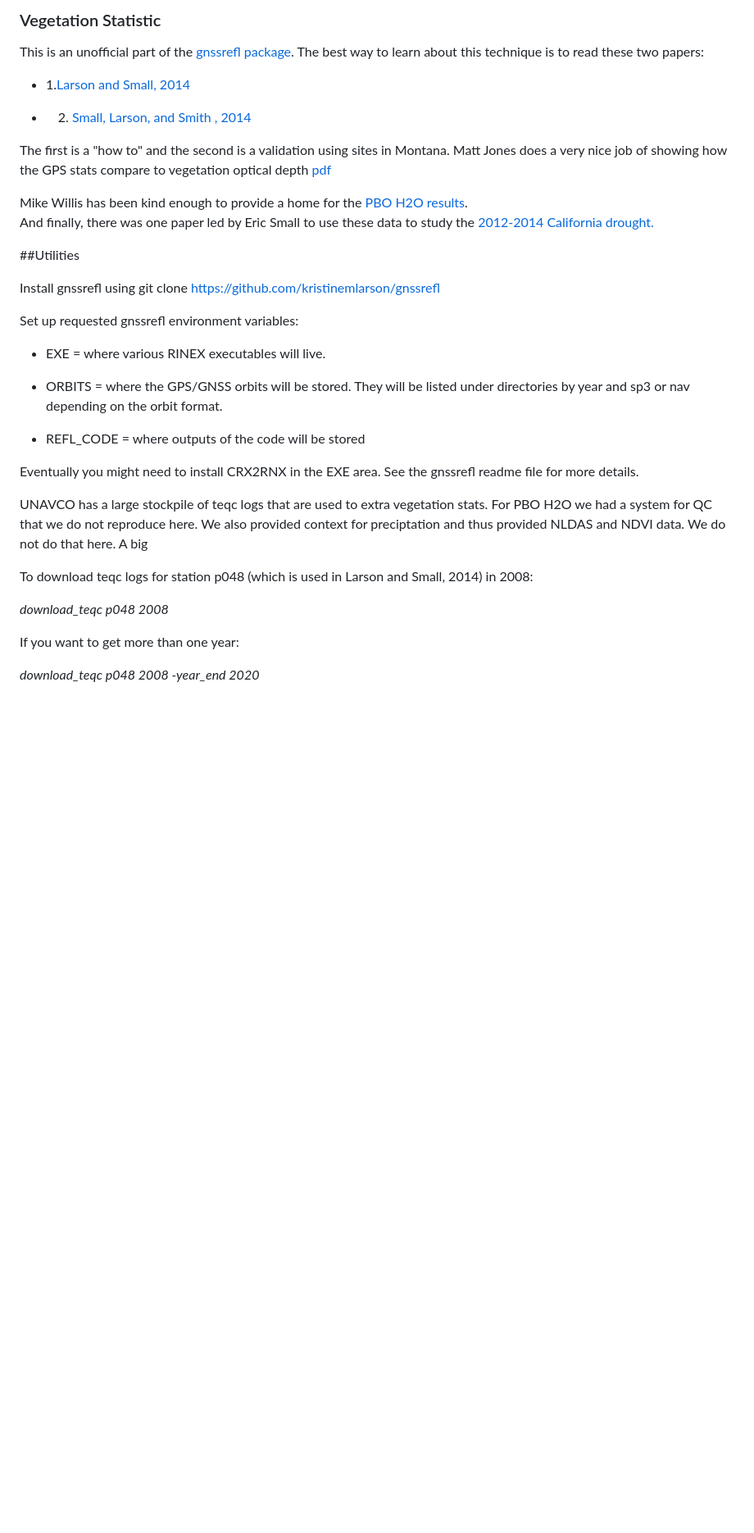
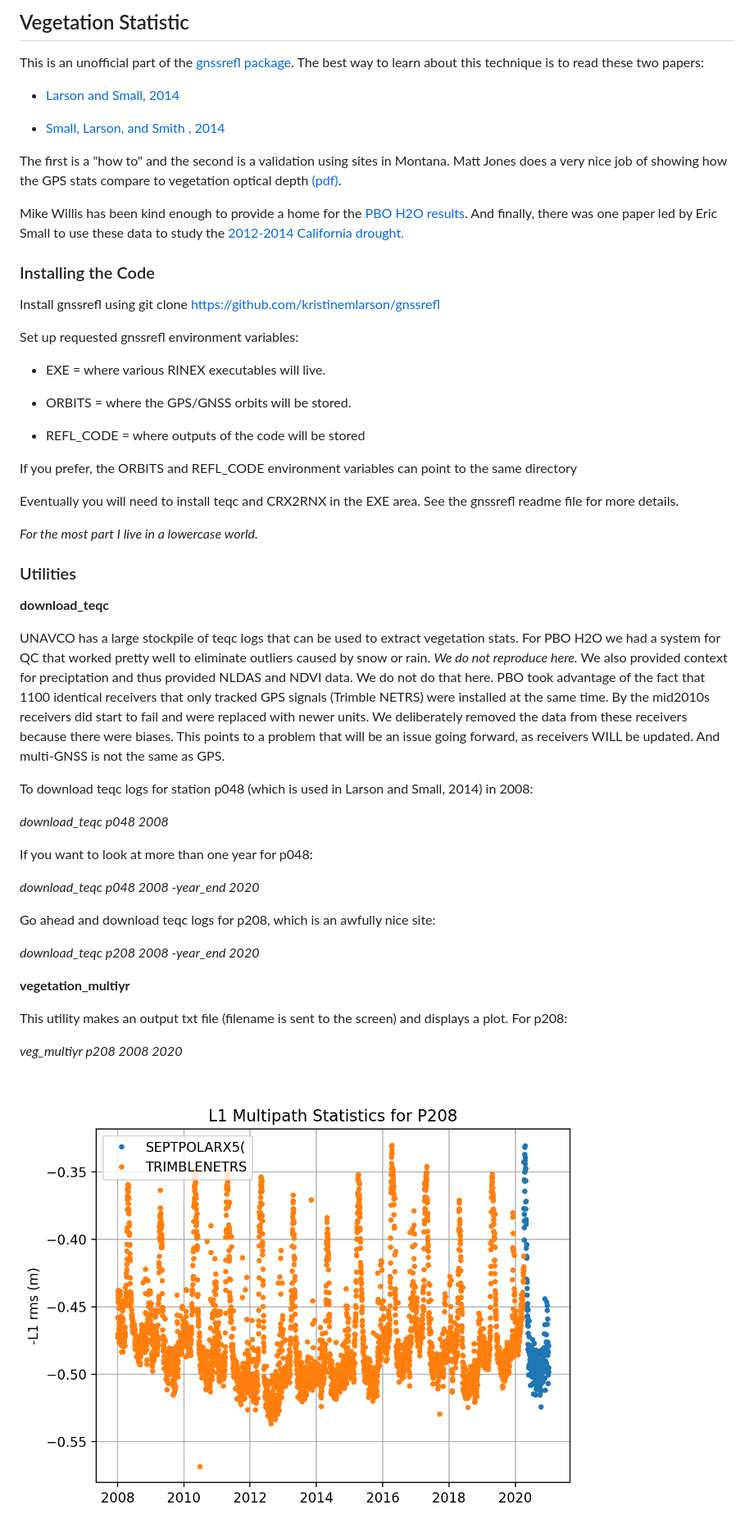
Before and after one commit to kristinemlarson/gnssrefl, a Markdown page: README_VEG.md, the part around one of its changes. Shown at 82% size. Rendered like a GitHub page; pictures changed too: docs/p208.png (added); blank space fills up the shorter version.

Commit message:
veg documentation

```diff
--- a/README_VEG.md
+++ b/README_VEG.md
@@ -1,23 +1,22 @@
-### Vegetation Statistic
+## Vegetation Statistic
 
 This is an unofficial part of the [gnssrefl package](README.md).
 The best way to learn about this technique is to read
 these two papers:
 
-* 1.[Larson and Small, 2014](https://www.kristinelarson.net/wp-content/uploads/2015/12/Larson_2014Small.pdf)
+* [Larson and Small, 2014](https://www.kristinelarson.net/wp-content/uploads/2015/12/Larson_2014Small.pdf)
 
-* 2. [Small, Larson, and Smith , 2014](https://www.kristinelarson.net/wp-content/uploads/2015/11/SmallLarsonSmith2014.pdf)
+* [Small, Larson, and Smith , 2014](https://www.kristinelarson.net/wp-content/uploads/2015/11/SmallLarsonSmith2014.pdf)
 
 The first is a "how to" and the second is a validation using sites in Montana.
 Matt Jones does a very nice job of showing how the GPS stats compare to vegetation optical depth
-[pdf](https://www.kristinelarson.net/wp-content/uploads/2015/10/JonesMJ_etal_2013.pdf)
+[(pdf)](https://www.kristinelarson.net/wp-content/uploads/2015/10/JonesMJ_etal_2013.pdf).
 
-Mike Willis has been kind enough to provide a home for the [PBO H2O results](https://cires1.colorado.edu/portal).
-And finally, there was one paper led by Eric Small to use these data to
+Mike Willis has been kind enough to provide a home for the [PBO H2O results](https://cires1.colorado.edu/portal). And finally, there was one paper led by Eric Small to use these data to
 study the [2012-2014 California drought.](https://www.kristinelarson.net/wp-content/uploads/2018/03/Small-Roesler-Larson2018-1.pdf)
 
 
-##Utilities
+### Installing the Code
 
 Install gnssrefl using git clone https://github.com/kristinemlarson/gnssrefl
 
@@ -26,23 +25,50 @@ Set up requested gnssrefl environment variables:
 
 * EXE = where various RINEX executables will live.
 
-* ORBITS = where the GPS/GNSS orbits will be stored. They will be listed under directories by
-year and sp3 or nav depending on the orbit format.
+* ORBITS = where the GPS/GNSS orbits will be stored.
 
 * REFL_CODE = where outputs of the code will be stored
 
-Eventually you might need to install CRX2RNX in the EXE area. See the gnssrefl readme file for more details.
+If you prefer, the ORBITS and REFL_CODE environment variables can point to the same directory
 
-UNAVCO has a large stockpile of teqc logs that are used to extra vegetation stats.
-For PBO H2O we had a system for QC that we do not reproduce here. We also provided context
+Eventually you will need to install teqc and CRX2RNX in the EXE area. See the gnssrefl readme file for more details.
+
+*For the most part I live in a lowercase world.*
+
+### Utilities
+
+**download_teqc**
+
+UNAVCO has a large stockpile of teqc logs that can be used to extract vegetation stats.
+For PBO H2O we had a system for QC that worked pretty well to eliminate outliers caused
+by snow or rain. *We do not reproduce here.* We also provided context
 for preciptation and thus provided NLDAS and NDVI data. We do not do that here.
-A big
+PBO took advantage of the fact that 1100 identical receivers that only tracked GPS signals (Trimble NETRS) were
+installed at the same time. By the mid2010s receivers did start to fail and were replaced
+with newer units. We deliberately removed the data from these receivers because there were
+biases. This points to a problem that will be an issue going forward, as receivers WILL be
+updated.  And multi-GNSS is not the same as GPS.
+
 
 
 To download teqc logs for station p048 (which is used in Larson and Small, 2014) in 2008:
 
 *download_teqc p048 2008*
 
-If you want to get more than one year:
+If you want to look at more than one year for p048:
 
 *download_teqc p048 2008 -year_end 2020*
+
+Go ahead and download teqc logs for p208, which is an awfully nice site:
+
+*download_teqc p208 2008 -year_end 2020*
+
+**vegetation_multiyr**
+
+This utility makes an output txt file (filename is sent to the screen) and displays a plot.
+For p208:
+
+*veg_multiyr p208 2008 2020*
+
+<img src="docs/p208.png">
+
```
Also changed, not shown: other parts of README_VEG.md (+43 -0 lines), docs/p048.png (added), docs/p048_shorter.png (added), docs/p048_winter.png (added), docs/p537.png (added).
